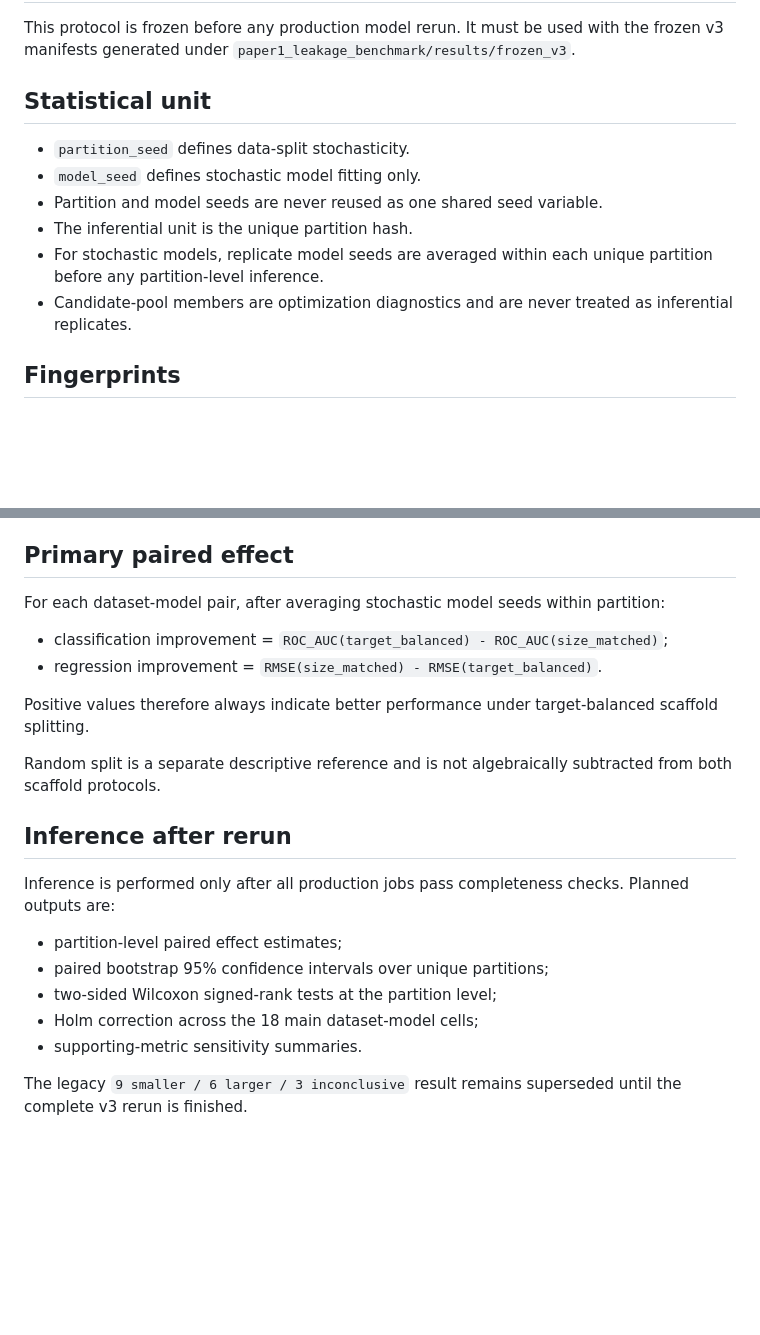
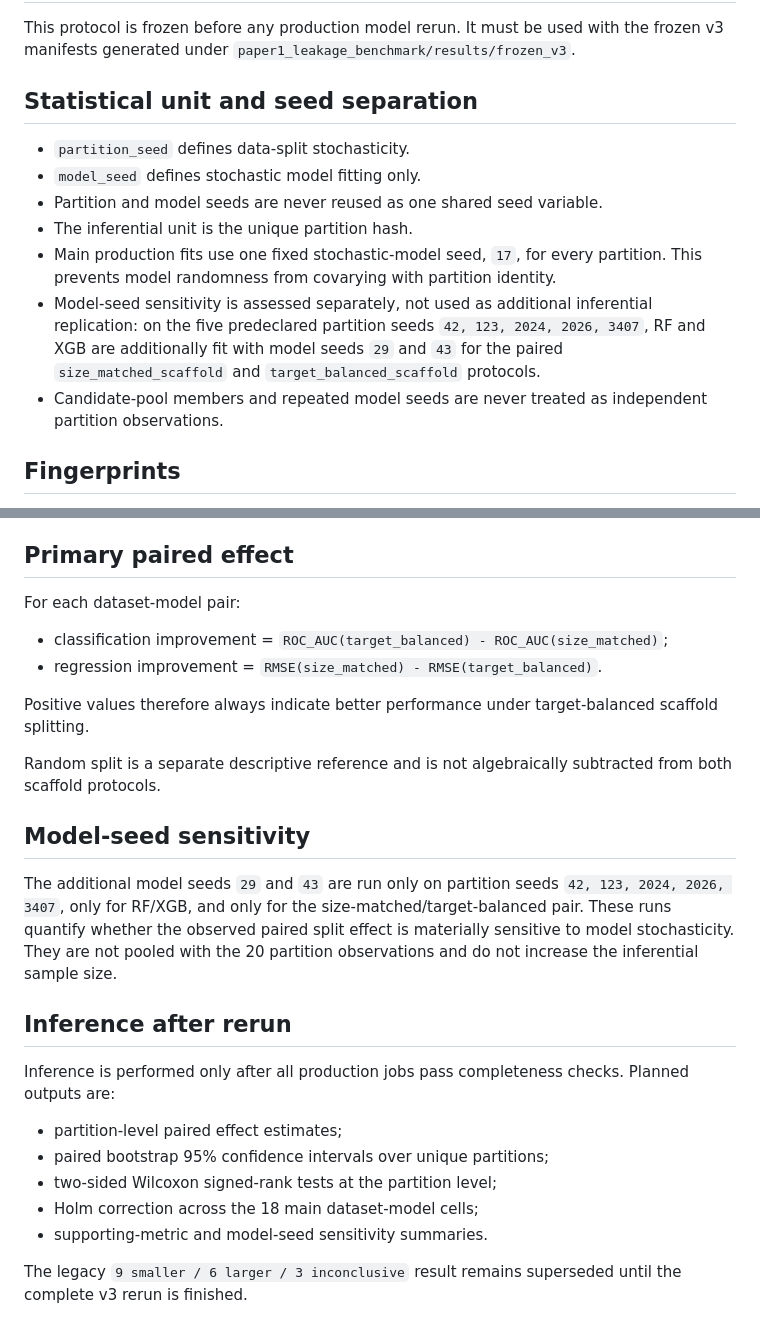
Before and after one commit to DCarchimonde/aidd-paper-factory, a Markdown page: paper1_leakage_benchmark/MODEL_PROTOCOL_V3.md, 2 parts joined by grey strips. GitHub-like rendering; blank space fills up the shorter version.

```diff
--- a/paper1_leakage_benchmark/MODEL_PROTOCOL_V3.md
+++ b/paper1_leakage_benchmark/MODEL_PROTOCOL_V3.md
@@ -4,14 +4,15 @@
 
 This protocol is frozen before any production model rerun. It must be used with the frozen v3 manifests generated under `paper1_leakage_benchmark/results/frozen_v3`.
 
-## Statistical unit
+## Statistical unit and seed separation
 
 - `partition_seed` defines data-split stochasticity.
 - `model_seed` defines stochastic model fitting only.
 - Partition and model seeds are never reused as one shared seed variable.
 - The inferential unit is the unique partition hash.
-- For stochastic models, replicate model seeds are averaged within each unique partition before any partition-level inference.
-- Candidate-pool members are optimization diagnostics and are never treated as inferential replicates.
+- Main production fits use one fixed stochastic-model seed, `17`, for every partition. This prevents model randomness from covarying with partition identity.
+- Model-seed sensitivity is assessed separately, not used as additional inferential replication: on the five predeclared partition seeds `42, 123, 2024, 2026, 3407`, RF and XGB are additionally fit with model seeds `29` and `43` for the paired `size_matched_scaffold` and `target_balanced_scaffold` protocols.
+- Candidate-pool members and repeated model seeds are never treated as independent partition observations.
 
 ## Fingerprints
 
@@ -115,7 +114,7 @@ Random-observation results are not duplicated because acyclic scaffold identity
 
 ## Primary paired effect
 
-For each dataset-model pair, after averaging stochastic model seeds within partition:
+For each dataset-model pair:
 
 - classification improvement = `ROC_AUC(target_balanced) - ROC_AUC(size_matched)`;
 - regression improvement = `RMSE(size_matched) - RMSE(target_balanced)`.
@@ -123,6 +122,10 @@ For each dataset-model pair, after averaging stochastic model seeds within parti
 Positive values therefore always indicate better performance under target-balanced scaffold splitting.
 
 Random split is a separate descriptive reference and is not algebraically subtracted from both scaffold protocols.
+
+## Model-seed sensitivity
+
+The additional model seeds `29` and `43` are run only on partition seeds `42, 123, 2024, 2026, 3407`, only for RF/XGB, and only for the size-matched/target-balanced pair. These runs quantify whether the observed paired split effect is materially sensitive to model stochasticity. They are not pooled with the 20 partition observations and do not increase the inferential sample size.
 
 ## Inference after rerun
 
@@ -132,6 +135,6 @@ Inference is performed only after all production jobs pass completeness checks.
 - paired bootstrap 95% confidence intervals over unique partitions;
 - two-sided Wilcoxon signed-rank tests at the partition level;
 - Holm correction across the 18 main dataset-model cells;
-- supporting-metric sensitivity summaries.
+- supporting-metric and model-seed sensitivity summaries.
 
 The legacy `9 smaller / 6 larger / 3 inconclusive` result remains superseded until the complete v3 rerun is finished.
```
Also changed, not shown: other parts of paper1_leakage_benchmark/MODEL_PROTOCOL_V3.md (+5 -7 lines).
